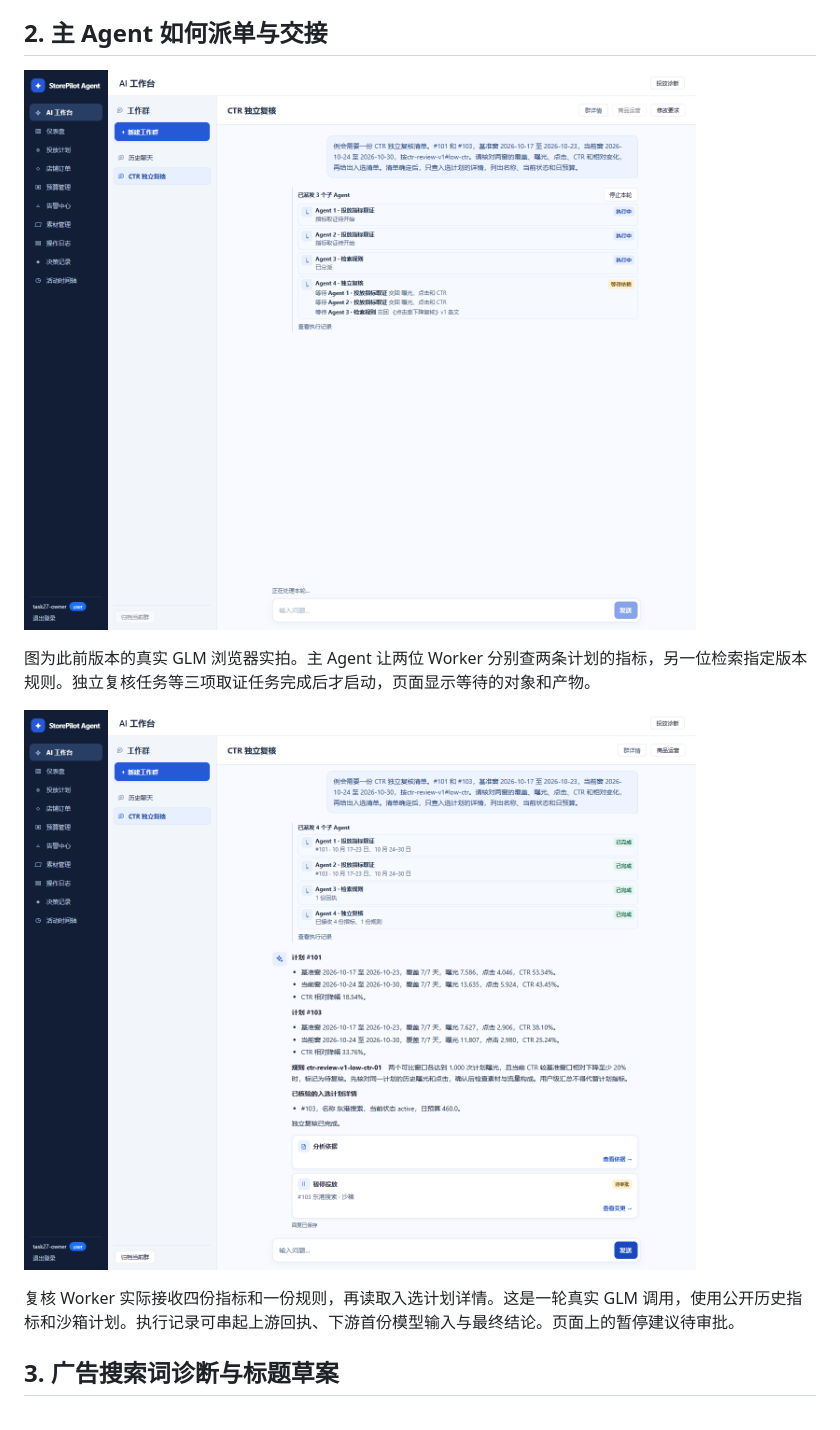
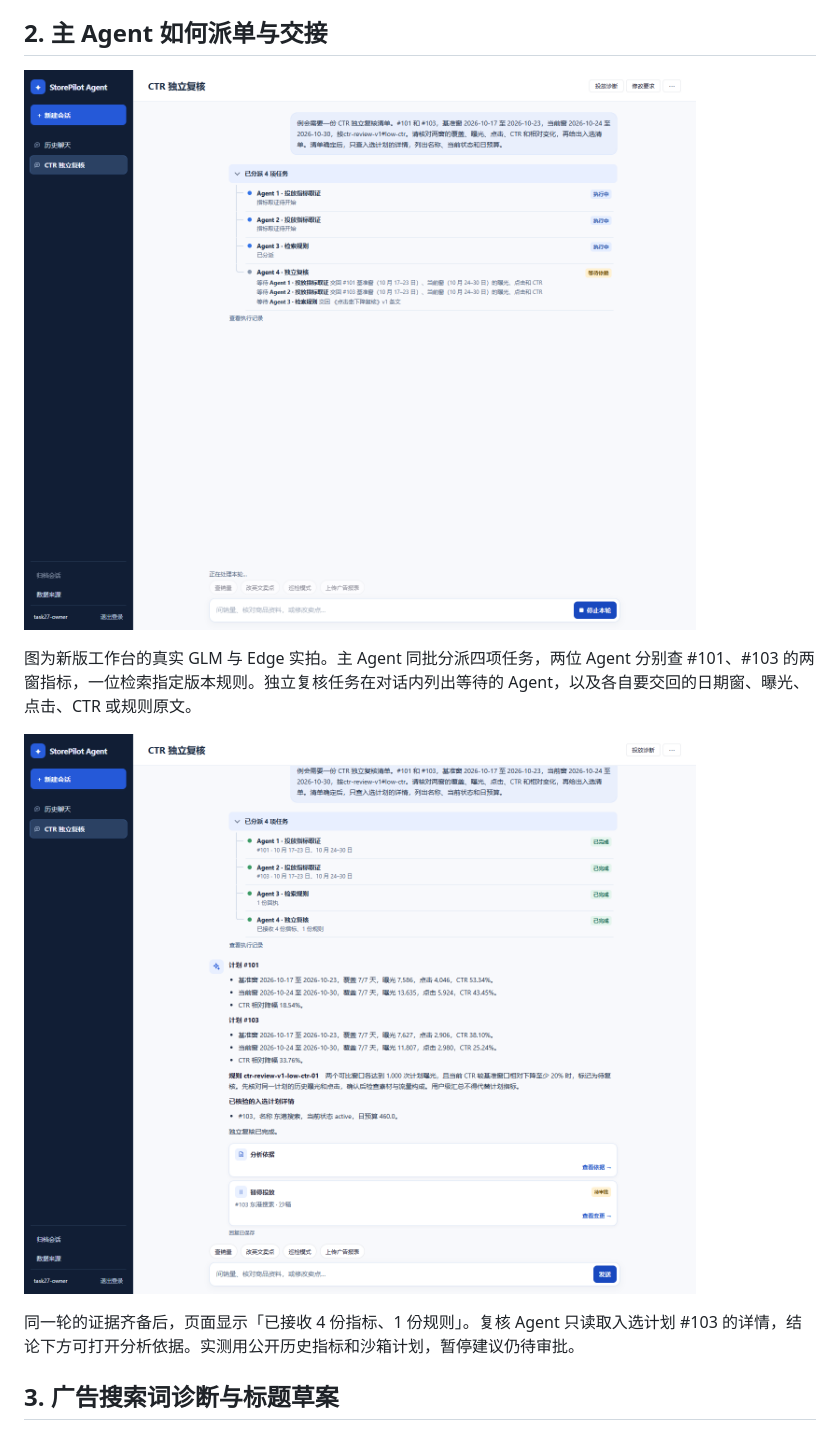
Before and after one commit to XiaoFeng807/ad-agent-backend, a Markdown page: docs/SHOWCASE.md, the part around one of its changes. GitHub-like rendering; pictures changed too: docs/showcase/02-review-waiting.png, docs/showcase/03-review-completed.png.

Commit message:
docs: update live Agent handoff screenshots

```diff
--- a/docs/SHOWCASE.md
+++ b/docs/SHOWCASE.md
@@ -20,3 +20,3 @@
 
-图为此前版本的真实 GLM 浏览器实拍。主 Agent 让两位 Worker 分别查两条计划的指标，另一位检索指定版本规则。独立复核任务等三项取证任务完成后才启动，页面显示等待的对象和产物。
+图为新版工作台的真实 GLM 与 Edge 实拍。主 Agent 同批分派四项任务，两位 Agent 分别查 #101、#103 的两窗指标，一位检索指定版本规则。独立复核任务在对话内列出等待的 Agent，以及各自要交回的日期窗、曝光、点击、CTR 或规则原文。
 
@@ -24,5 +24,5 @@
 
-复核 Worker 实际接收四份指标和一份规则，再读取入选计划详情。这是一轮真实 GLM 调用，使用公开历史指标和沙箱计划。执行记录可串起上游回执、下游首份模型输入与最终结论。页面上的暂停建议待审批。
+同一轮的证据齐备后，页面显示「已接收 4 份指标、1 份规则」。复核 Agent 只读取入选计划 #103 的详情，结论下方可打开分析依据。实测用公开历史指标和沙箱计划，暂停建议仍待审批。
 
 ## 3. 广告搜索词诊断与标题草案
 
```
Also changed, not shown: other parts of docs/SHOWCASE.md (+2 -2 lines).
